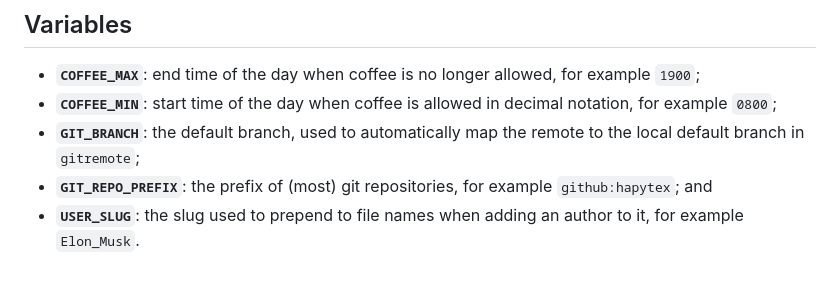
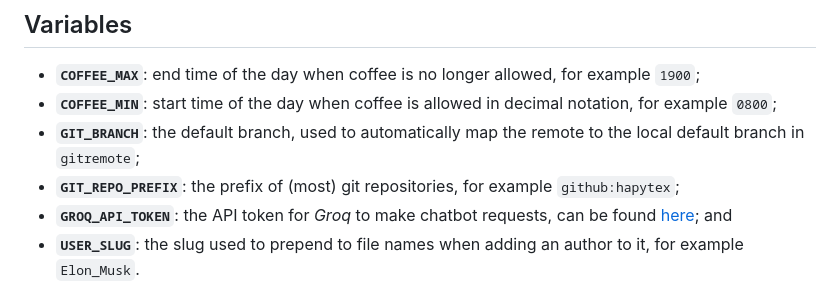
Before and after one commit to hapytex/fishing, a Markdown page: README.md, the part around the change. Rendered like a GitHub page.

Commit message:
groq api token

```diff
--- a/README.md
+++ b/README.md
@@ -116,7 +116,8 @@ The following emoji aliasses can be used as commands:
  - **`COFFEE_MAX`**: end time of the day when coffee is no longer allowed, for example `1900`;
  - **`COFFEE_MIN`**: start time of the day when coffee is allowed in decimal notation, for example `0800`;
  - **`GIT_BRANCH`**: the default branch, used to automatically map the remote to the local default branch in `gitremote`;
- - **`GIT_REPO_PREFIX`**: the prefix of (most) git repositories, for example `github:hapytex`; and
+ - **`GIT_REPO_PREFIX`**: the prefix of (most) git repositories, for example `github:hapytex`;
+ - **`GROQ_API_TOKEN`**: the API token for *Groq* to make chatbot requests, can be found [here](https://console.groq.com/keys); and
  - **`USER_SLUG`**: the slug used to prepend to file names when adding an author to it, for example `Elon_Musk`.
 
 ## Installation
```
